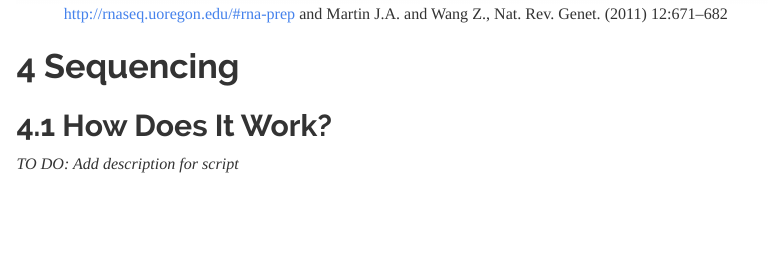
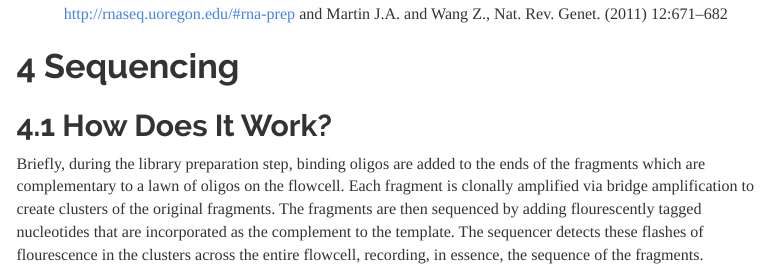
Before and after one commit to umich-brcf-bioinf/rnaseq_demystified_workshop, an R Markdown document (Module3a_Design_Prep_Seq.Rmd): the page in a window 1100 px wide, from 3720 px down. Rendered offline with R 4.5, knitr and Pandoc, with nearby package versions; menus at the side of the page are left out.

Commit message:
Update 3a with blurb about sequencing process

```diff
--- a/Module3a_Design_Prep_Seq.Rmd
+++ b/Module3a_Design_Prep_Seq.Rmd
@@ -123,7 +123,7 @@ The figure below comprises the main steps of RNA-seq library preparation. To sum
 
 ## How Does It Work?
 
-*TO DO: Add description for script*
+Briefly, during the library preparation step, binding oligos are added to the ends of the fragments which are complementary to a lawn of oligos on the flowcell. Each fragment is clonally amplified via bridge amplification to create clusters of the original fragments. The fragments are then sequenced by adding flourescently tagged nucleotides that are incorporated as the complement to the template. The sequencer detects these flashes of flourescence in the clusters across the entire flowcell, recording, in essence, the sequence of the fragments.
 
 <center>
 
```
Also changed, not shown: site/Module3a_Design_Prep_Seq.html.
